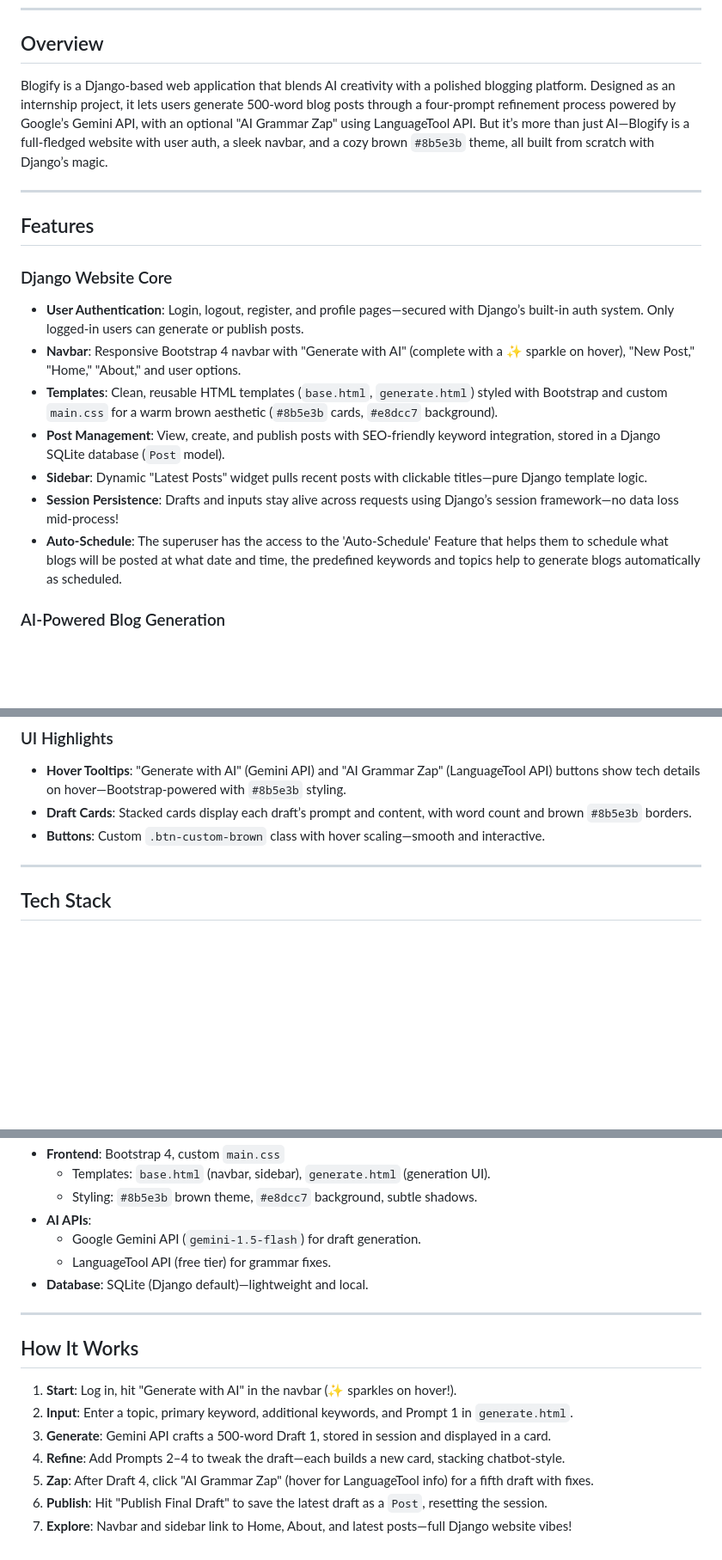
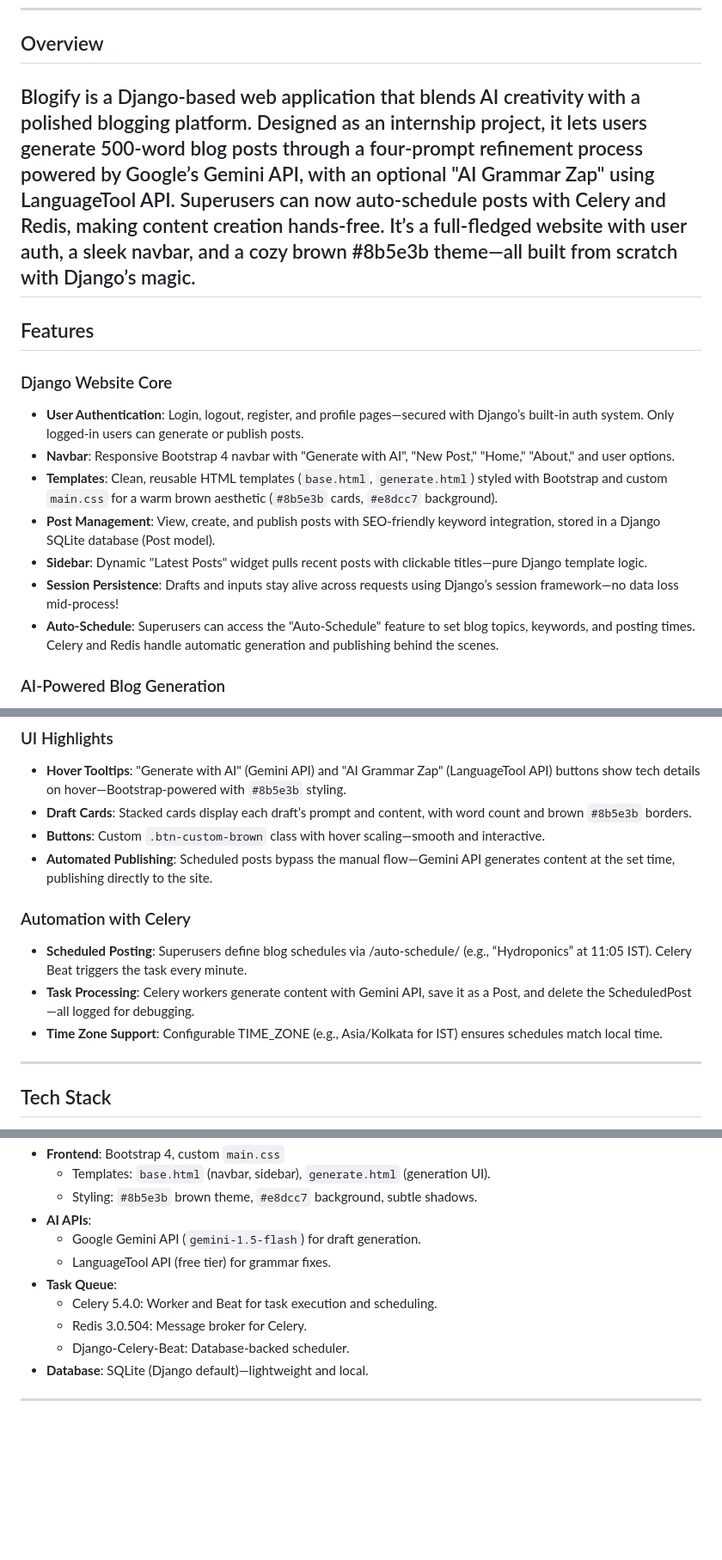
Before and after one commit to Shiva-Khatter/Blogify, a Markdown page: README.md, 3 parts joined by grey strips. Shown: that part at 86% size. Rendered like a GitHub page; blank space fills up the shorter version.

```diff
--- a/README.md
+++ b/README.md
@@ -7,20 +7,19 @@ Create, refine, and zap grammar in four drafts—blogging, simplified!
 
 ## Overview
 
-Blogify is a Django-based web application that blends AI creativity with a polished blogging platform. Designed as an internship project, it lets users generate 500-word blog posts through a four-prompt refinement process powered by Google’s Gemini API, with an optional "AI Grammar Zap" using LanguageTool API. But it’s more than just AI—Blogify is a full-fledged website with user auth, a sleek navbar, and a cozy brown `#8b5e3b` theme, all built from scratch with Django’s magic.
-
+Blogify is a Django-based web application that blends AI creativity with a polished blogging platform. Designed as an internship project, it lets users generate 500-word blog posts through a four-prompt refinement process powered by Google’s Gemini API, with an optional "AI Grammar Zap" using LanguageTool API. Superusers can now auto-schedule posts with Celery and Redis, making content creation hands-free. It’s a full-fledged website with user auth, a sleek navbar, and a cozy brown #8b5e3b theme—all built from scratch with Django’s magic.
 ---
 
 ## Features
 
 ### Django Website Core
 - **User Authentication**: Login, logout, register, and profile pages—secured with Django’s built-in auth system. Only logged-in users can generate or publish posts.
-- **Navbar**: Responsive Bootstrap 4 navbar with "Generate with AI" (complete with a ✨ sparkle on hover), "New Post," "Home," "About," and user options.
+- **Navbar**: Responsive Bootstrap 4 navbar with "Generate with AI", "New Post," "Home," "About," and user options.
 - **Templates**: Clean, reusable HTML templates (`base.html`, `generate.html`) styled with Bootstrap and custom `main.css` for a warm brown aesthetic (`#8b5e3b` cards, `#e8dcc7` background).
-- **Post Management**: View, create, and publish posts with SEO-friendly keyword integration, stored in a Django SQLite database (`Post` model).
+- **Post Management**: View, create, and publish posts with SEO-friendly keyword integration, stored in a Django SQLite database (Post model).
 - **Sidebar**: Dynamic "Latest Posts" widget pulls recent posts with clickable titles—pure Django template logic.
 - **Session Persistence**: Drafts and inputs stay alive across requests using Django’s session framework—no data loss mid-process!
-- **Auto-Schedule**: The superuser has the access to the 'Auto-Schedule' Feature that helps them to schedule what blogs will be posted at what date and time, the predefined keywords and topics help to generate blogs automatically as scheduled.
+- **Auto-Schedule**: Superusers can access the "Auto-Schedule" feature to set blog topics, keywords, and posting times. Celery and Redis handle automatic generation and publishing behind the scenes.
 
 ### AI-Powered Blog Generation
 - **Four-Prompt Flow**:
@@ -33,6 +32,14 @@ Blogify is a Django-based web application that blends AI creativity with a polis
 - **Hover Tooltips**: "Generate with AI" (Gemini API) and "AI Grammar Zap" (LanguageTool API) buttons show tech details on hover—Bootstrap-powered with `#8b5e3b` styling.
 - **Draft Cards**: Stacked cards display each draft’s prompt and content, with word count and brown `#8b5e3b` borders.
 - **Buttons**: Custom `.btn-custom-brown` class with hover scaling—smooth and interactive.
+- **Automated Publishing**: Scheduled posts bypass the manual flow—Gemini API generates content at the set time, publishing directly to the site.
+
+### Automation with Celery
+- **Scheduled Posting**: Superusers define blog schedules via /auto-schedule/ (e.g., “Hydroponics” at 11:05 IST). Celery Beat triggers the task every minute.
+- **Task Processing**: Celery workers generate content with Gemini API, save it as a Post, and delete the ScheduledPost—all logged for debugging.
+- **Time Zone Support**: Configurable TIME_ZONE (e.g., Asia/Kolkata for IST) ensures schedules match local time.
+
+
 
 ---
 
@@ -48,16 +55,10 @@ Blogify is a Django-based web application that blends AI creativity with a polis
 - **AI APIs**:
   - Google Gemini API (`gemini-1.5-flash`) for draft generation.
   - LanguageTool API (free tier) for grammar fixes.
+- **Task Queue**:
+  - Celery 5.4.0: Worker and Beat for task execution and scheduling.
+  - Redis 3.0.504: Message broker for Celery.
+  - Django-Celery-Beat: Database-backed scheduler.
 - **Database**: SQLite (Django default)—lightweight and local.
 
 ---
-
-## How It Works
-
-1. **Start**: Log in, hit "Generate with AI" in the navbar (✨ sparkles on hover!).
-2. **Input**: Enter a topic, primary keyword, additional keywords, and Prompt 1 in `generate.html`.
-3. **Generate**: Gemini API crafts a 500-word Draft 1, stored in session and displayed in a card.
-4. **Refine**: Add Prompts 2–4 to tweak the draft—each builds a new card, stacking chatbot-style.
-5. **Zap**: After Draft 4, click "AI Grammar Zap" (hover for LanguageTool info) for a fifth draft with fixes.
-6. **Publish**: Hit "Publish Final Draft" to save the latest draft as a `Post`, resetting the session.
-7. **Explore**: Navbar and sidebar link to Home, About, and latest posts—full Django website vibes!
```
